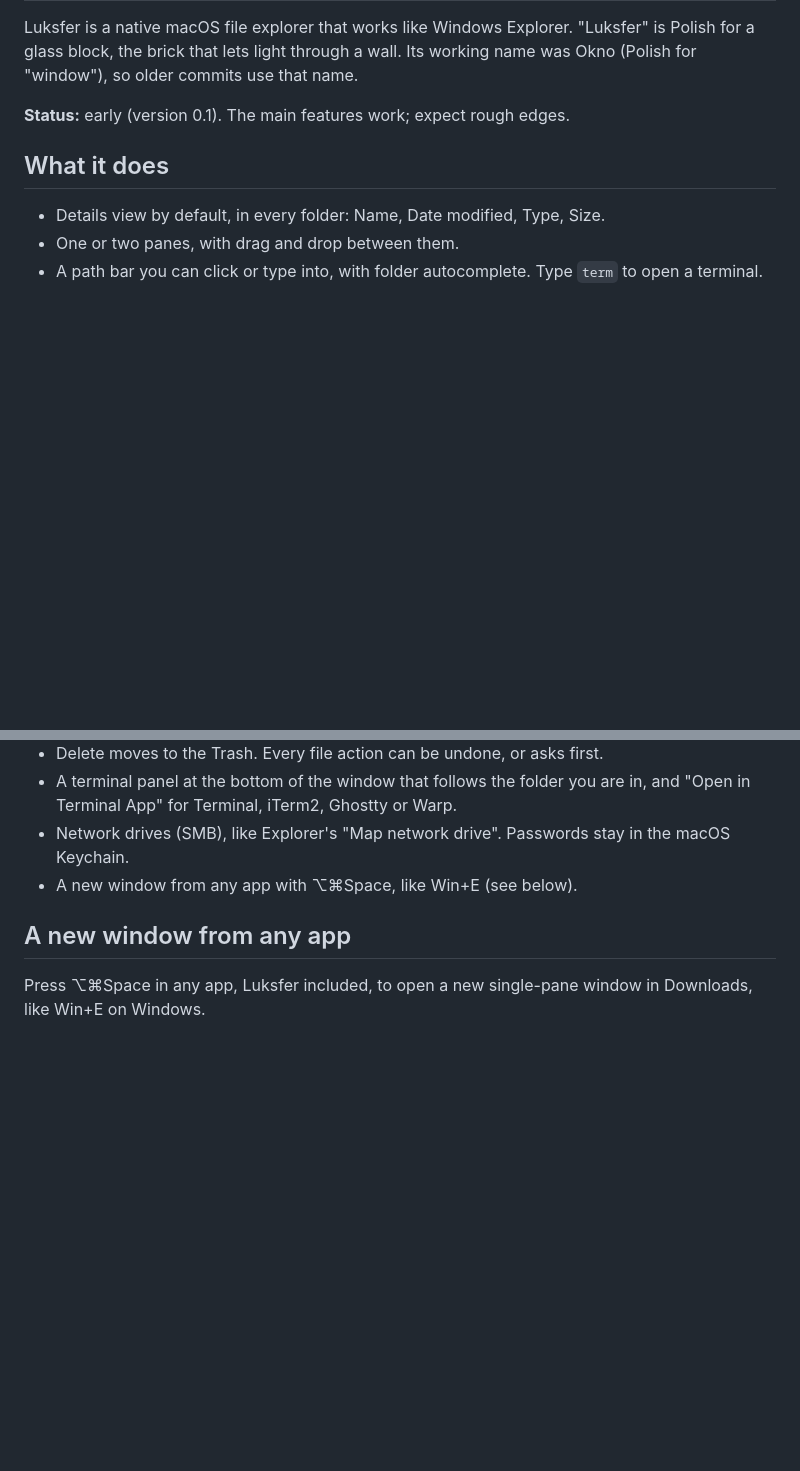
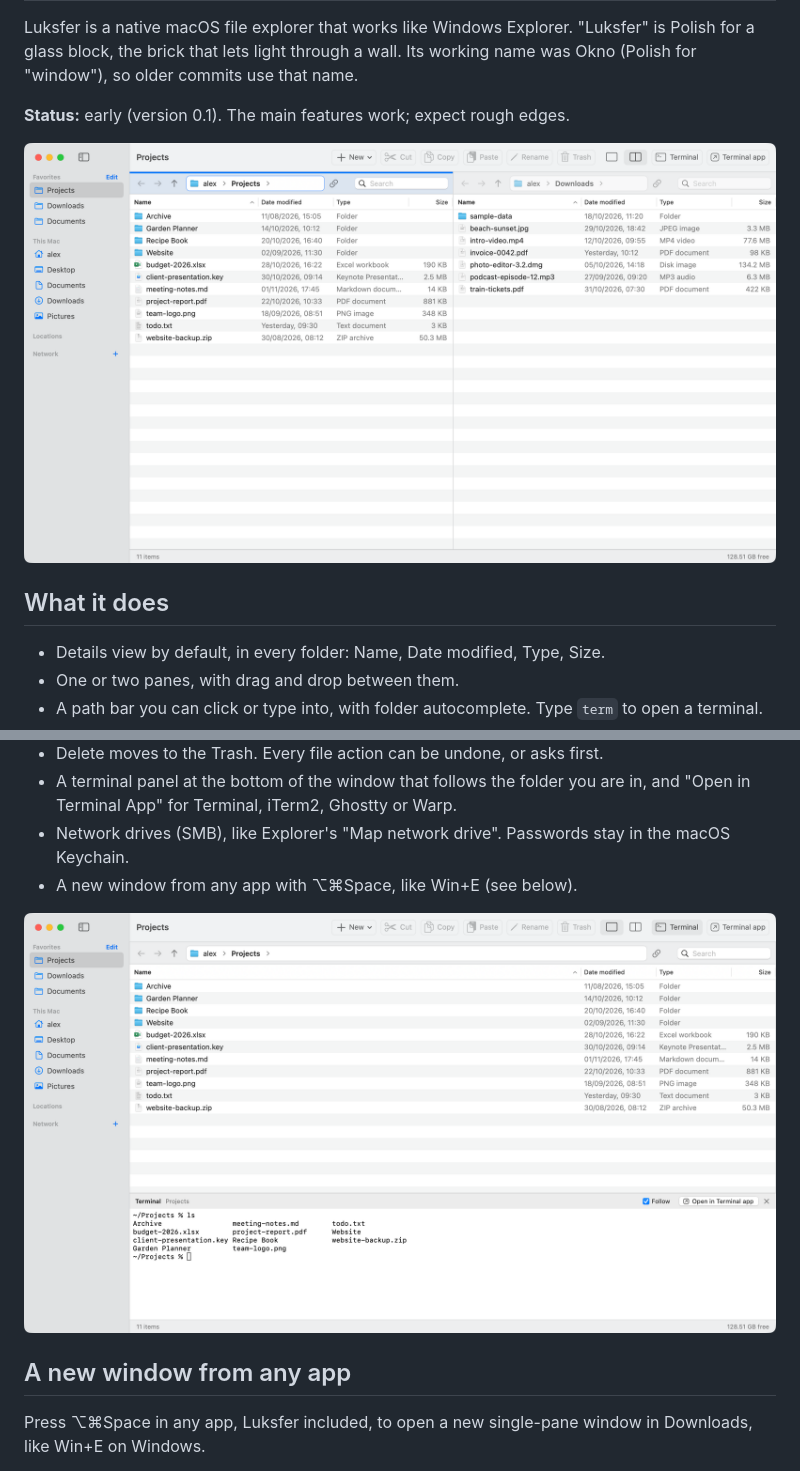
Before and after one commit to WawRepo/luksfer, a Markdown page: README.md, 2 parts joined by grey strips. Drawn GitHub-style; pictures changed too: docs/images/terminal.png (added), docs/images/two-panes.png (added); blank space fills up the shorter version.

```diff
--- a/README.md
+++ b/README.md
@@ -5,6 +5,8 @@ for a glass block, the brick that lets light through a wall. Its working name wa
 for "window"), so older commits use that name.
 
 **Status:** early (version 0.1). The main features work; expect rough edges.
+
+![Luksfer with two panes: a Projects folder on the left and Downloads on the right](docs/images/two-panes.png)
 
 ## What it does
 
@@ -20,6 +22,8 @@ for "window"), so older commits use that name.
   "Open in Terminal App" for Terminal, iTerm2, Ghostty or Warp.
 - Network drives (SMB), like Explorer's "Map network drive". Passwords stay in the macOS Keychain.
 - A new window from any app with ⌥⌘Space, like Win+E (see below).
+
+![Luksfer with the terminal panel open below the file list](docs/images/terminal.png)
 
 ## A new window from any app
 
```
Also changed, not shown: CONTRIBUTING.md (+1 -0 lines), 2 other files.
